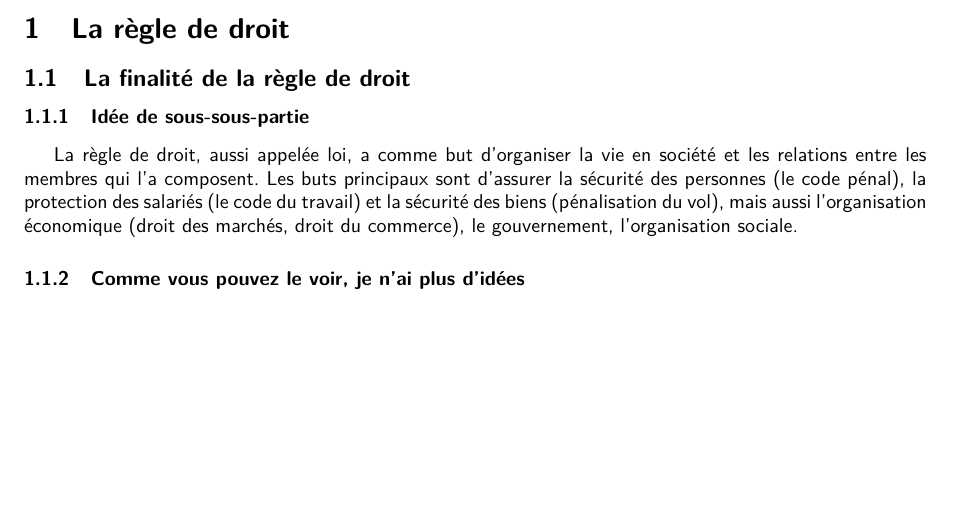
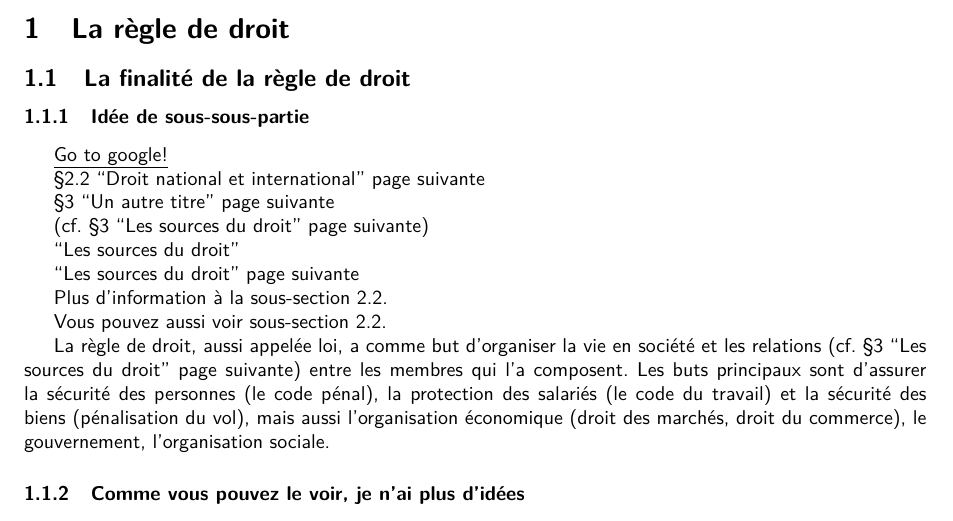
Before and after one commit to CLOVIS-AI/latex-template, a LaTeX problem sheet (examples/droit.tex): part of page 2 of 4, cut so that both start at the same text, the shorter picture padded with empty space. Compiled offline with pdfLaTeX.

Commit message:
Better refs!

```diff
--- a/examples/droit.tex
+++ b/examples/droit.tex
@@ -23,7 +23,23 @@ Ceci est l'introduction du document.
 
 \subsubsection{Idée de sous-sous-partie}
 
-La règle de droit, aussi appelée loi, a comme but d'organiser la vie en société et les relations entre les membres qui l'a composent. Les buts principaux sont d'assurer la sécurité des personnes (le code pénal), la protection des salariés (le code du travail) et la sécurité des biens (pénalisation du vol), mais aussi l'organisation économique (droit des marchés, droit du commerce), le gouvernement, l'organisation sociale.
+\hrefu{https://google.com}{Go to google!}
+
+\cref{test}
+
+\cref[Un autre titre]{sources}
+
+\cf{sources}
+
+\cnref{sources}
+
+\cnpref{sources}
+
+Plus d'information à la \autoref{test}.
+
+Vous pouvez aussi voir \autoref{test2}.
+
+La règle de droit, aussi appelée loi, a comme but d'organiser la vie en société et les relations \cf{sources} entre les membres qui l'a composent. Les buts principaux sont d'assurer la sécurité des personnes (le code pénal), la protection des salariés (le code du travail) et la sécurité des biens (pénalisation du vol), mais aussi l'organisation économique (droit des marchés, droit du commerce), le gouvernement, l'organisation sociale.
 
 \subsubsection{Comme vous pouvez le voir, je n'ai plus d'idées}
 
```
Also changed, not shown: clovisai.sty (+12 -0 lines), README.md, examples/droit.tex (6 more changed lines).
